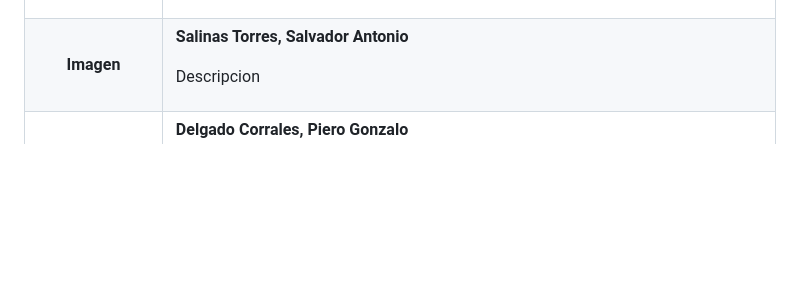
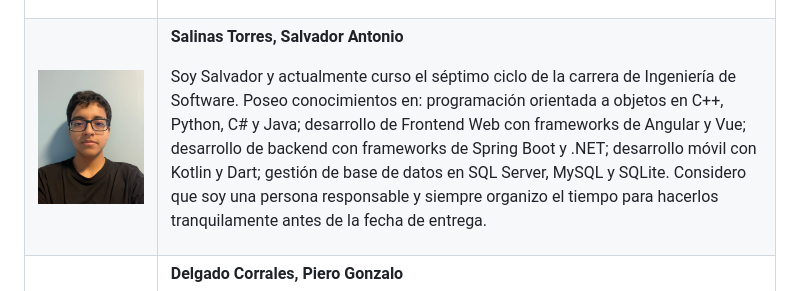
Before and after one commit to iot-solutions64/report, a Markdown page: README.md, the part around the change. Drawn GitHub-style; pictures changed too: img/perfil_salvador.jpg (added); blank space fills up the shorter version.

Commit message:
docs: add my profile (salvador)

```diff
--- a/README.md
+++ b/README.md
@@ -312,12 +312,12 @@ Nuestra startup se llama IoT Solutions y se especializa en enfrentar los desafí
   </tr>
   <tr>
     <th>
-      Imagen
+      <img src="img/perfil_salvador.jpg" alt="Foto de perfil de Salvador" width="800px">
     </th>
     <td valign="top">
       <p><b>Salinas Torres, Salvador Antonio</b></p>
       <p>
-        Descripcion
+        Soy Salvador y actualmente curso el séptimo ciclo de la carrera de Ingeniería de Software. Poseo conocimientos en: programación orientada a objetos en C++, Python, C# y Java; desarrollo de Frontend Web con frameworks de Angular y Vue; desarrollo de backend con frameworks de Spring Boot y .NET; desarrollo móvil con Kotlin y Dart; gestión de base de datos en SQL Server, MySQL y SQLite. Considero que soy una persona responsable y siempre organizo el tiempo para hacerlos tranquilamente antes de la fecha de entrega.
       </p>
     </td>
   </tr>
```
